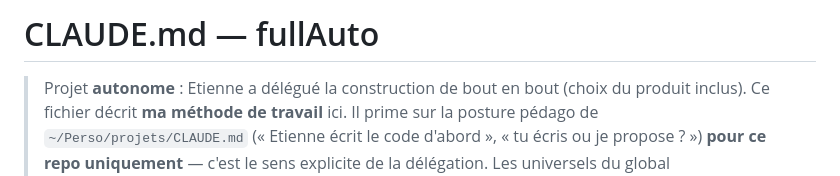
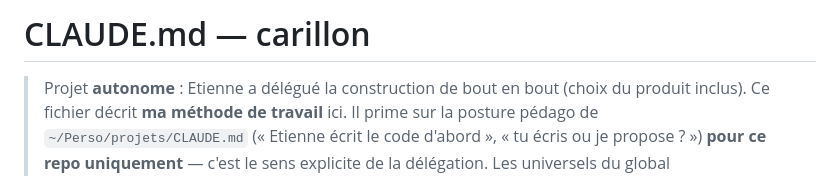
Before and after one commit to Etienne-Bernoux/carillon, a Markdown page: CLAUDE.md, the part around the change. Rendered like a GitHub page.

Commit message:
docs: renommer le projet en carillon
fullAuto décrivait la méthode de construction, pas le produit. Le dossier et le
dépôt portent désormais le nom du produit.

Co-Authored-By: Claude Opus 5 (1M context) <noreply@anthropic.com>

```diff
--- a/CLAUDE.md
+++ b/CLAUDE.md
@@ -1,4 +1,4 @@
-# CLAUDE.md — fullAuto
+# CLAUDE.md — carillon
 
 > Projet **autonome** : Etienne a délégué la construction de bout en bout (choix du produit inclus).
 > Ce fichier décrit **ma méthode de travail** ici. Il prime sur la posture pédago de
```
